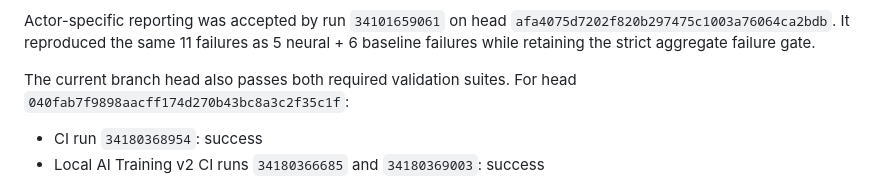
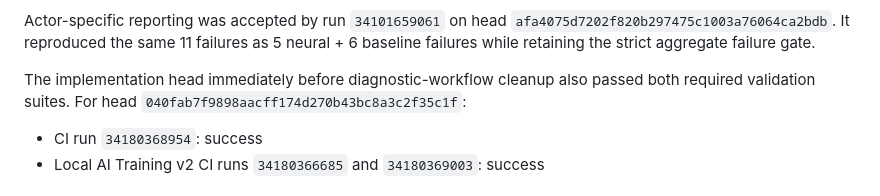
Before and after one commit to Polarzen/5Dchess, a Markdown page: docs/arena-acceptance-status.md, the part around the change. GitHub-like rendering.

Commit message:
docs(ai): clarify validation baseline

```diff
--- a/docs/arena-acceptance-status.md
+++ b/docs/arena-acceptance-status.md
@@ -38,7 +38,8 @@ Actor-specific reporting was accepted by run `34101659061` on head
 failures as 5 neural + 6 baseline failures while retaining the strict aggregate
 failure gate.
 
-The current branch head also passes both required validation suites. For head
+The implementation head immediately before diagnostic-workflow cleanup also
+passed both required validation suites. For head
 `040fab7f9898aacff174d270b43bc8a3c2f35c1f`:
 
 - CI run `34180368954`: success
```
